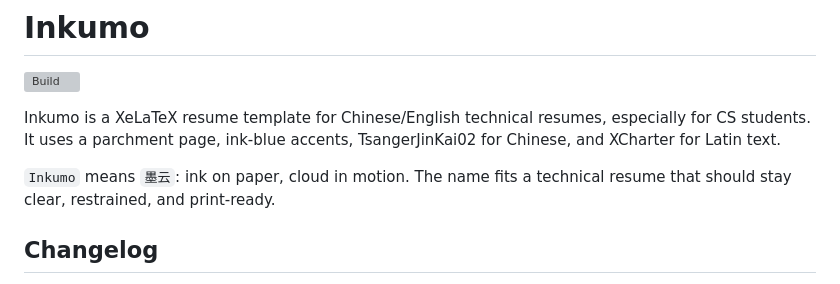
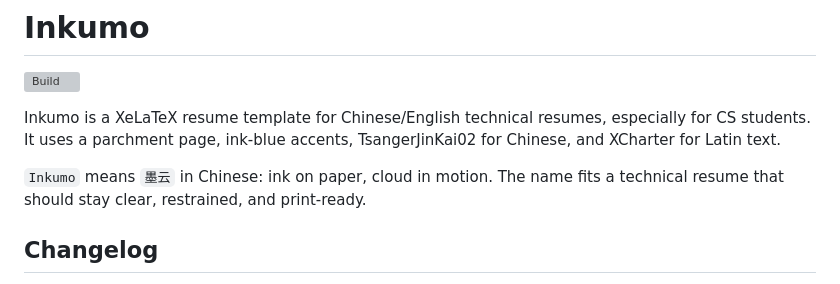
Before and after one commit to iwannabewater/inkumo, a Markdown page: README.md, the part around the change. GitHub-like rendering; grey boxes are pictures that could not be loaded.

Commit message:
Clarify meaning of 'Inkumo' in README

```diff
--- a/README.md
+++ b/README.md
@@ -6,7 +6,7 @@ Inkumo is a XeLaTeX resume template for Chinese/English technical resumes,
 especially for CS students. It uses a parchment page, ink-blue accents,
 TsangerJinKai02 for Chinese, and XCharter for Latin text.
 
-`Inkumo` means `墨云`: ink on paper, cloud in motion. The name fits a technical
+`Inkumo` means `墨云` in Chinese: ink on paper, cloud in motion. The name fits a technical
 resume that should stay clear, restrained, and print-ready.
 
 ## Changelog
```
